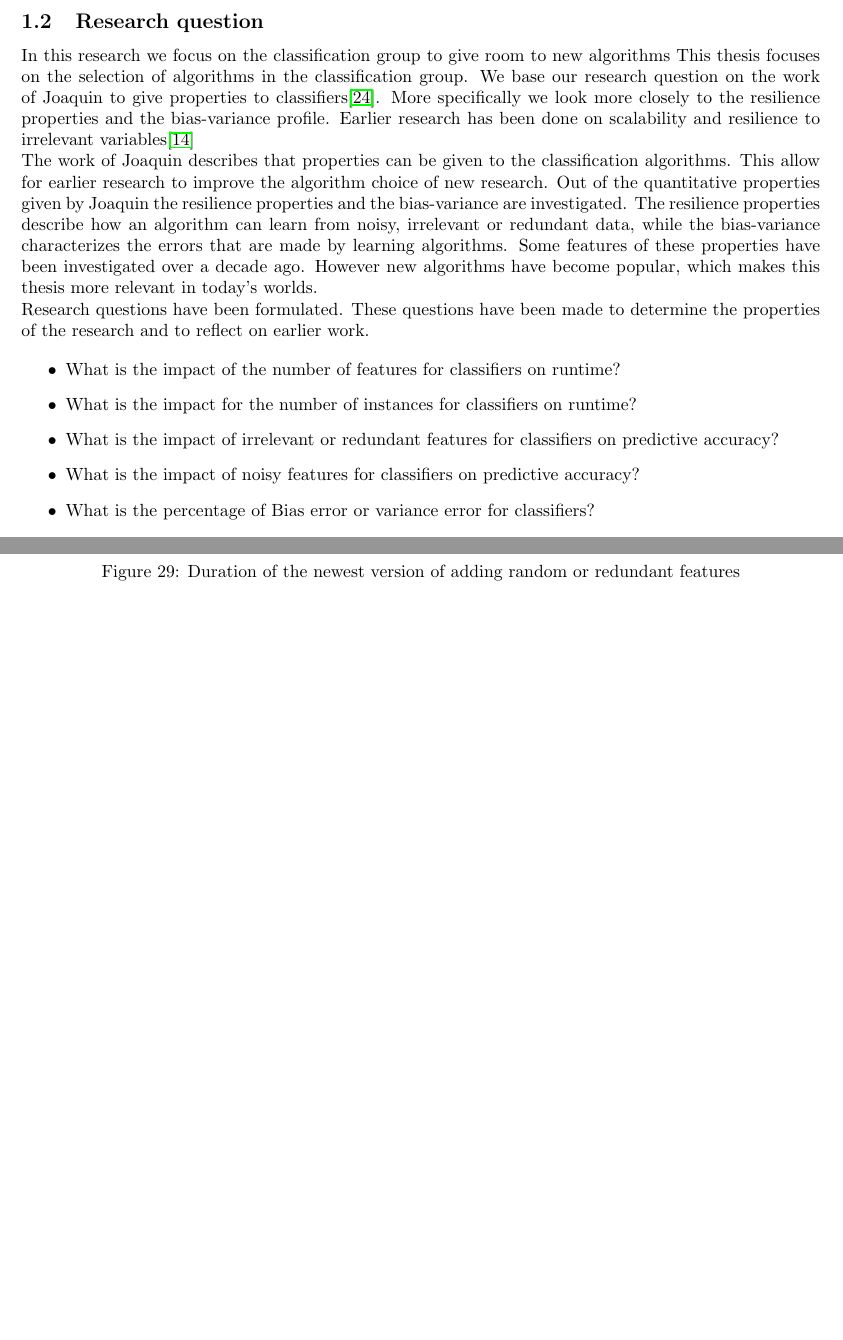
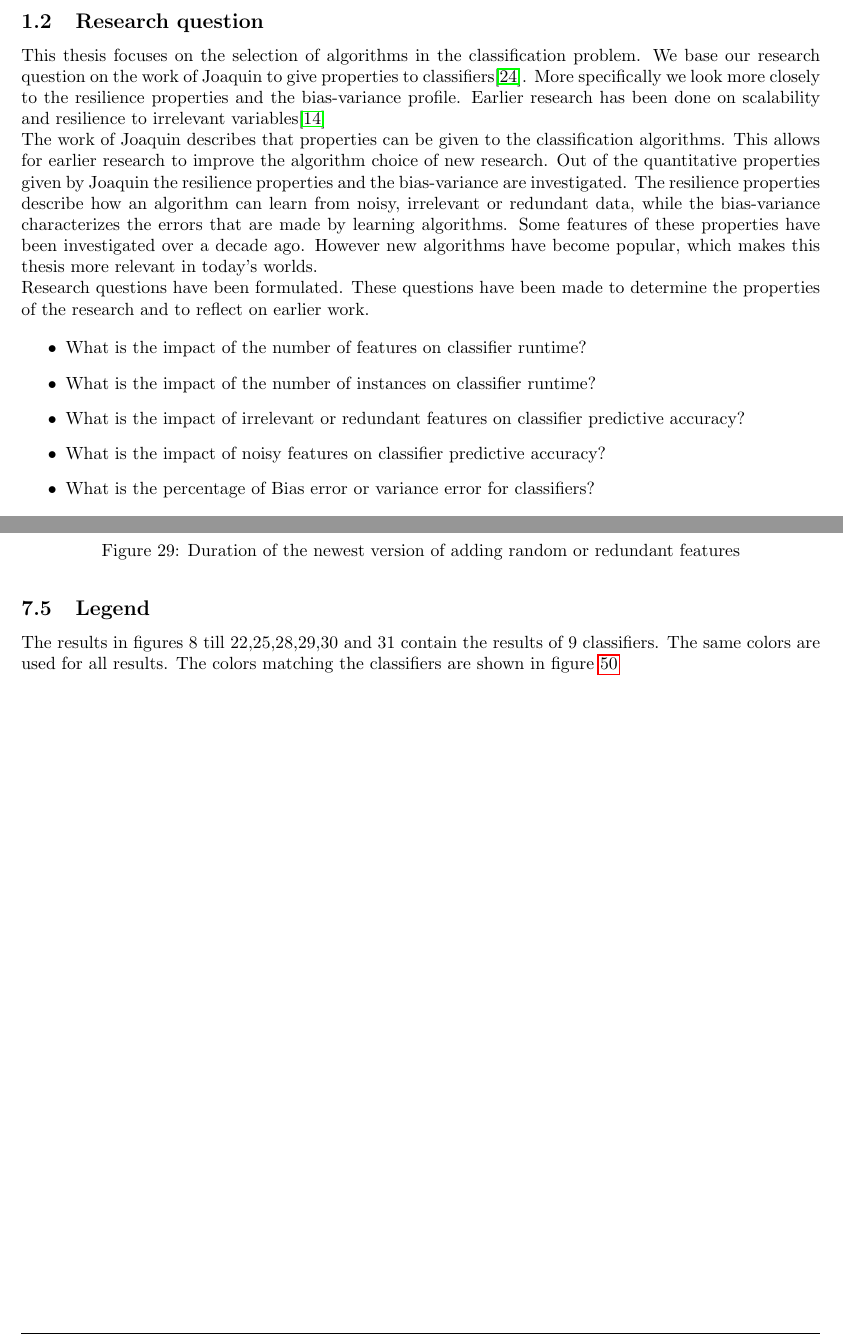
Before and after one commit to lieeuwos/Primitive_annotations, a LaTeX document (doc/main.tex): two parts of pages 5 and 44 of 53 before the commit and two parts of pages 5 and 45 of 55 after it, joined at a grey line, cut so that both start at the same text, the shorter picture padded with empty space. Compiled offline with pdfLaTeX.

Commit message:
Updating figures

```diff
--- a/doc/main.tex
+++ b/doc/main.tex
@@ -174,13 +174,12 @@ Machine learning is a growing field that can help process the increase of availa
 %explain the need for automation and then the boost of information, I try to give.
 
 \subsection{Research question}
-In this research we focus on the classification group to give room to new algorithms
-This thesis focuses on the selection of algorithms in the classification group.
+This thesis focuses on the selection of algorithms in the classification problem.
 % the proposed annotations
 We base our research question on the work of Joaquin to give properties to classifiers\cite{Joaquin-phd}. More specifically we look more closely to the resilience properties and the bias-variance profile.
 Earlier research has been done on scalability and resilience to irrelevant variables\cite{Resil-1}
 
-The work of Joaquin describes that properties can be given to the classification algorithms. This allow for earlier research to improve the algorithm choice of new research. Out of the quantitative properties given by Joaquin the resilience properties and the bias-variance are investigated. The resilience properties describe how an algorithm can learn from noisy, irrelevant or redundant data, while the bias-variance characterizes the errors that are made by learning algorithms. Some features of these properties have been investigated over a decade ago. However new algorithms have become popular, which makes this thesis more relevant in today's worlds.
+The work of Joaquin describes that properties can be given to the classification algorithms. This allows for earlier research to improve the algorithm choice of new research. Out of the quantitative properties given by Joaquin the resilience properties and the bias-variance are investigated. The resilience properties describe how an algorithm can learn from noisy, irrelevant or redundant data, while the bias-variance characterizes the errors that are made by learning algorithms. Some features of these properties have been investigated over a decade ago. However new algorithms have become popular, which makes this thesis more relevant in today's worlds.
 
 Research questions have been formulated. These questions have been made to determine the properties of the research and to reflect on earlier work.
 
@@ -191,10 +190,10 @@ Research questions have been formulated. These questions have been made to deter
 %\end{itemize}
 
 \begin{itemize}
-	\item What is the impact of the number of features for classifiers on runtime?
-	\item What is the impact for the number of instances for classifiers on runtime?
-	\item What is the impact of irrelevant or redundant features for classifiers on predictive accuracy?
-	\item What is the impact of noisy features for classifiers on predictive accuracy?
+	\item What is the impact of the number of features on classifier runtime?
+	\item What is the impact of the number of instances on classifier runtime?
+	\item What is the impact of irrelevant or redundant features on classifier predictive accuracy?
+	\item What is the impact of noisy features on classifier predictive accuracy?
 	\item What is the percentage of Bias error or variance error for classifiers?
 \end{itemize}
 
@@ -1354,3 +1355,8 @@ Percentage of instances remaining of a dataset per individual dataset with the a
 	\label{fig:InstGBC}
 \end{figure}
 
+\newpage
+\newpage
+\newpage
+\subsection{Legend}
+The results in figures 8 till 22,25,28,29,30 and 31 contain the results of 9 classifiers. The same colors are used for all results. The colors matching the classifiers are shown in figure \ref{fig:Legend}
@@ -1357,3 +1369,7 @@ Percentage of instances remaining of a dataset per individual dataset with the a
+	\label{fig:Legend}
+\end{figure}
+
+
 
 
 \end{document}
```
Also changed, not shown: doc/images/Label1.png (added), doc/images/Labels.png (added), doc/images/Legend.png (added), doc/images/MutualInformationDecay.png, doc/images/appendix/FeatAddDupRand.png, doc/images/appendix/FeatAddDupRandPred.png, doc/images/appendix/FeatAddDupRandPredClass.png, doc/images/scalability/FeatAddDupRand.png, doc/images/scalability/FeatAddDupRandClass.png, doc/images/scalability/FeatAddDupRandPred.png, doc/images/scalability/FeatCorImp.png, doc/images/scalability/FeatManSlope1Log.png, doc/images/scalability/FeatManSlopeLog.png, doc/images/scalability/FeatRemImp.png, 2 more files, 1 other file.
